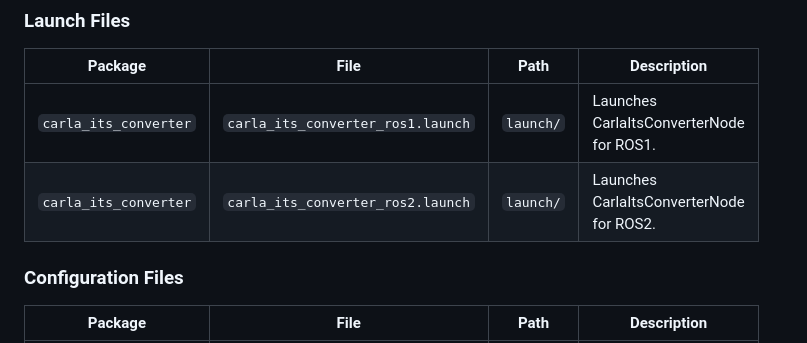
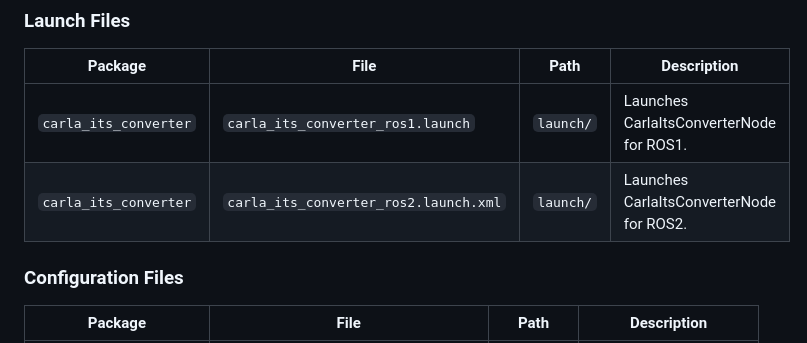
Before and after one commit to openads-project/carla_converter, a Markdown page: README.md, the part around the change. Rendered like a GitHub page.

Commit message:
Apply 1 suggestion(s) to 1 file(s)

```diff
--- a/README.md
+++ b/README.md
@@ -70,7 +70,7 @@ ros2 launch carla_its_converter carla_its_converter_ros2.launch.xml
 | Package | File | Path | Description |
 | --- | --- | --- | --- |
 | `carla_its_converter` | `carla_its_converter_ros1.launch` | `launch/` | Launches CarlaItsConverterNode for ROS1. |
-| `carla_its_converter` | `carla_its_converter_ros2.launch` | `launch/` | Launches CarlaItsConverterNode for ROS2. |
+| `carla_its_converter` | `carla_its_converter_ros2.launch.xml` | `launch/` | Launches CarlaItsConverterNode for ROS2. |
 
 
 ### Configuration Files
```
